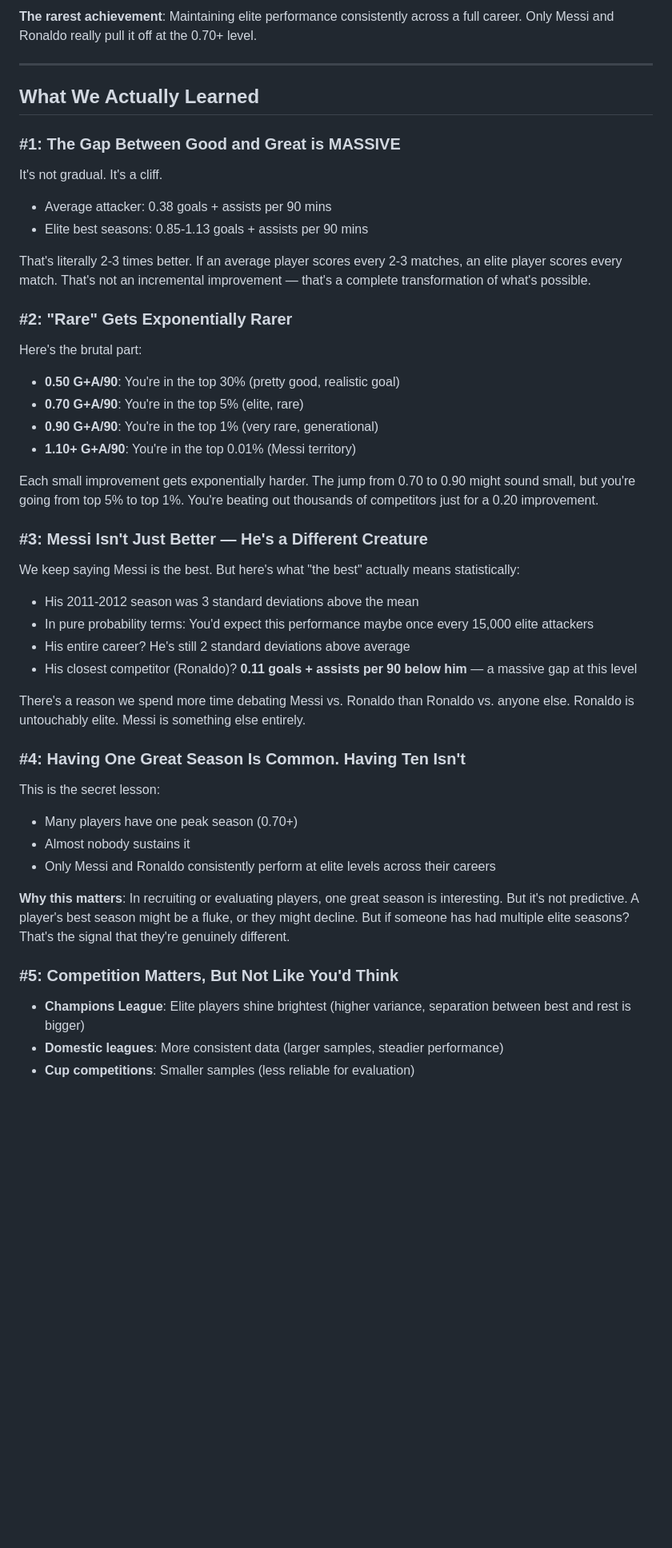
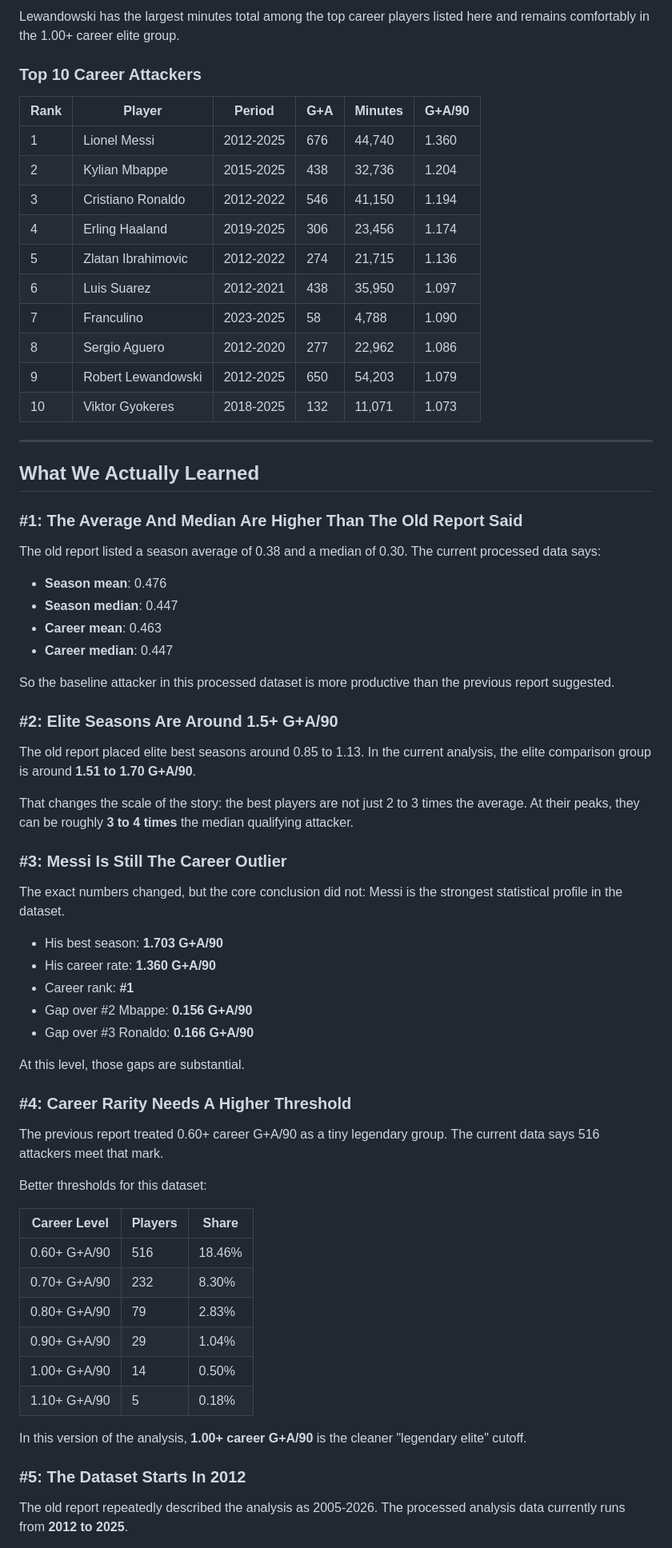
Before and after one commit to karimchaal911-web/PROJECTS, a Markdown page: FOOTBALL RARITY ANALYSIS/reports/STATISTICAL_REPORT.md, the part around one of its changes. Shown at 80% size. Drawn GitHub-style; blank space fills up the shorter version.

```diff
--- a/FOOTBALL RARITY ANALYSIS/reports/STATISTICAL_REPORT.md
+++ b/FOOTBALL RARITY ANALYSIS/reports/STATISTICAL_REPORT.md
@@ -198,54 +249,72 @@ Some players peak once and never quite hit that level again. But the true legend
 
-**The rarest achievement**: Maintaining elite performance consistently across a full career. Only Messi and Ronaldo really pull it off at the 0.70+ level.
+Lewandowski has the largest minutes total among the top career players listed here and remains comfortably in the 1.00+ career elite group.
+
+### Top 10 Career Attackers
+
+| Rank | Player | Period | G+A | Minutes | G+A/90 |
+|------|--------|--------|-----|---------|--------|
+| 1 | Lionel Messi | 2012-2025 | 676 | 44,740 | 1.360 |
+| 2 | Kylian Mbappe | 2015-2025 | 438 | 32,736 | 1.204 |
+| 3 | Cristiano Ronaldo | 2012-2022 | 546 | 41,150 | 1.194 |
+| 4 | Erling Haaland | 2019-2025 | 306 | 23,456 | 1.174 |
+| 5 | Zlatan Ibrahimovic | 2012-2022 | 274 | 21,715 | 1.136 |
+| 6 | Luis Suarez | 2012-2021 | 438 | 35,950 | 1.097 |
+| 7 | Franculino | 2023-2025 | 58 | 4,788 | 1.090 |
+| 8 | Sergio Aguero | 2012-2020 | 277 | 22,962 | 1.086 |
+| 9 | Robert Lewandowski | 2012-2025 | 650 | 54,203 | 1.079 |
+| 10 | Viktor Gyokeres | 2018-2025 | 132 | 11,071 | 1.073 |
 
 ---
 
 ## What We Actually Learned
 
-### #1: The Gap Between Good and Great is MASSIVE
+### #1: The Average And Median Are Higher Than The Old Report Said
 
-It's not gradual. It's a cliff.
+The old report listed a season average of 0.38 and a median of 0.30. The current processed data says:
 
-- Average attacker: 0.38 goals + assists per 90 mins
-- Elite best seasons: 0.85-1.13 goals + assists per 90 mins
+- **Season mean**: 0.476
+- **Season median**: 0.447
+- **Career mean**: 0.463
+- **Career median**: 0.447
 
-That's literally 2-3 times better. If an average player scores every 2-3 matches, an elite player scores every match. That's not an incremental improvement — that's a complete transformation of what's possible.
+So the baseline attacker in this processed dataset is more productive than the previous report suggested.
 
-### #2: "Rare" Gets Exponentially Rarer
+### #2: Elite Seasons Are Around 1.5+ G+A/90
 
-Here's the brutal part:
+The old report placed elite best seasons around 0.85 to 1.13. In the current analysis, the elite comparison group is around **1.51 to 1.70 G+A/90**.
 
-- **0.50 G+A/90**: You're in the top 30% (pretty good, realistic goal)
-- **0.70 G+A/90**: You're in the top 5% (elite, rare)
-- **0.90 G+A/90**: You're in the top 1% (very rare, generational)
-- **1.10+ G+A/90**: You're in the top 0.01% (Messi territory)
+That changes the scale of the story: the best players are not just 2 to 3 times the average. At their peaks, they can be roughly **3 to 4 times** the median qualifying attacker.
 
-Each small improvement gets exponentially harder. The jump from 0.70 to 0.90 might sound small, but you're going from top 5% to top 1%. You're beating out thousands of competitors just for a 0.20 improvement.
+### #3: Messi Is Still The Career Outlier
 
-### #3: Messi Isn't Just Better — He's a Different Creature
+The exact numbers changed, but the core conclusion did not: Messi is the strongest statistical profile in the dataset.
 
-We keep saying Messi is the best. But here's what "the best" actually means statistically:
+- His best season: **1.703 G+A/90**
+- His career rate: **1.360 G+A/90**
+- Career rank: **#1**
+- Gap over #2 Mbappe: **0.156 G+A/90**
+- Gap over #3 Ronaldo: **0.166 G+A/90**
 
-- His 2011-2012 season was 3 standard deviations above the mean
-- In pure probability terms: You'd expect this performance maybe once every 15,000 elite attackers
-- His entire career? He's still 2 standard deviations above average
-- His closest competitor (Ronaldo)? **0.11 goals + assists per 90 below him** — a massive gap at this level
+At this level, those gaps are substantial.
 
-There's a reason we spend more time debating Messi vs. Ronaldo than Ronaldo vs. anyone else. Ronaldo is untouchably elite. Messi is something else entirely.
+### #4: Career Rarity Needs A Higher Threshold
 
-### #4: Having One Great Season Is Common. Having Ten Isn't
+The previous report treated 0.60+ career G+A/90 as a tiny legendary group. The current data says 516 attackers meet that mark.
 
-This is the secret lesson:
+Better thresholds for this dataset:
 
-- Many players have one peak season (0.70+)
-- Almost nobody sustains it
-- Only Messi and Ronaldo consistently perform at elite levels across their careers
+| Career Level | Players | Share |
+|--------------|---------|-------|
+| 0.60+ G+A/90 | 516 | 18.46% |
+| 0.70+ G+A/90 | 232 | 8.30% |
+| 0.80+ G+A/90 | 79 | 2.83% |
+| 0.90+ G+A/90 | 29 | 1.04% |
+| 1.00+ G+A/90 | 14 | 0.50% |
+| 1.10+ G+A/90 | 5 | 0.18% |
 
-**Why this matters**: In recruiting or evaluating players, one great season is interesting. But it's not predictive. A player's best season might be a fluke, or they might decline. But if someone has had multiple elite seasons? That's the signal that they're genuinely different.
+In this version of the analysis, **1.00+ career G+A/90** is the cleaner "legendary elite" cutoff.
 
-### #5: Competition Matters, But Not Like You'd Think
+### #5: The Dataset Starts In 2012
 
-- **Champions League**: Elite players shine brightest (higher variance, separation between best and rest is bigger)
-- **Domestic leagues**: More consistent data (larger samples, steadier performance)
-- **Cup competitions**: Smaller samples (less reliable for evaluation)
+The old report repeatedly described the analysis as 2005-2026. The processed analysis data currently runs from **2012 to 2025**.
 
```
Also changed, not shown: other parts of FOOTBALL RARITY ANALYSIS/reports/STATISTICAL_REPORT.md (+207 -203 lines).
